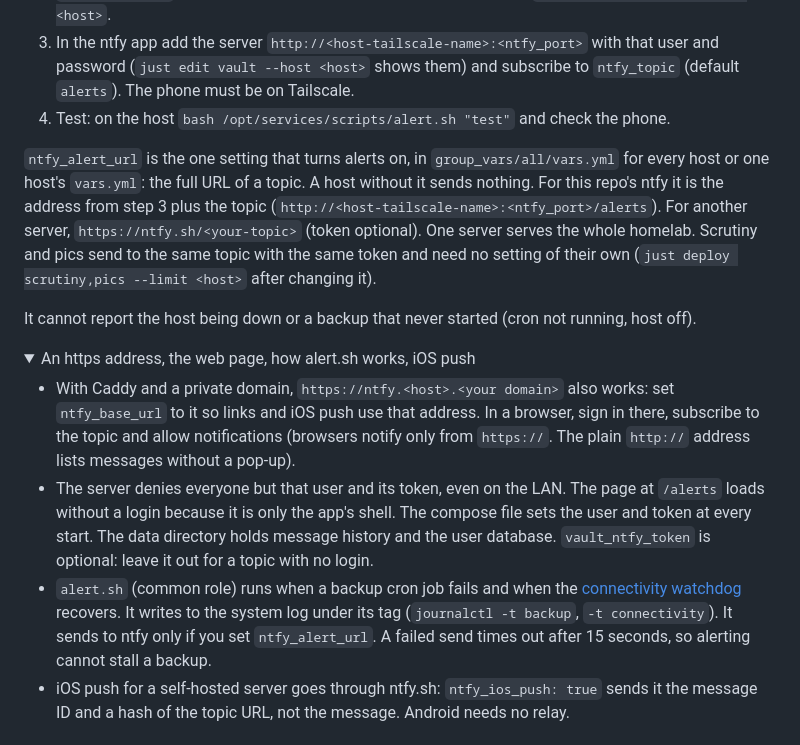
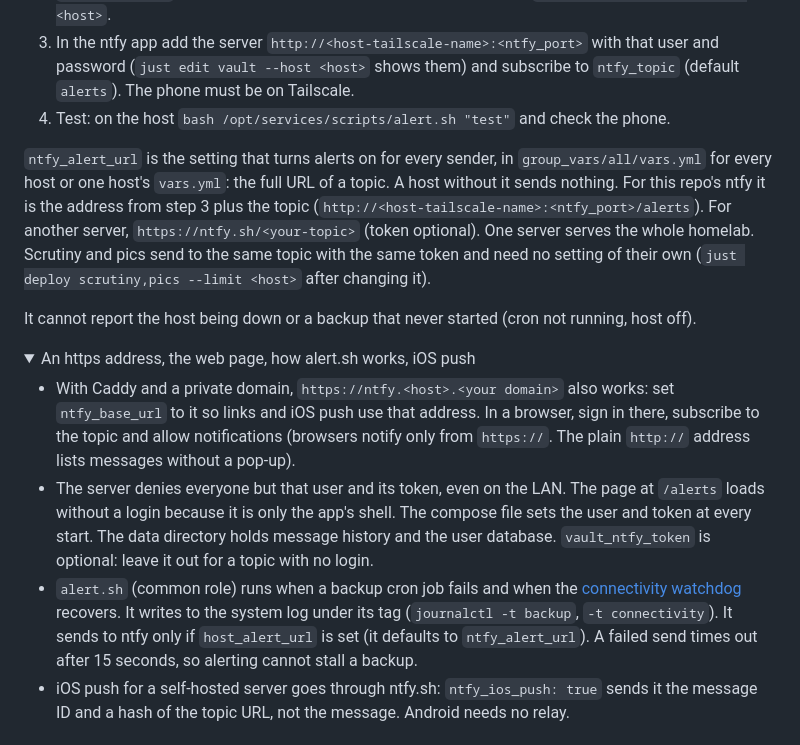
Before and after one commit to slashtechno/simple-nas, a Markdown page: docs/services.md, the part around the change. Drawn GitHub-style; folded sections open.

```diff
--- a/docs/services.md
+++ b/docs/services.md
@@ -182,7 +182,7 @@ A private [ntfy](https://docs.ntfy.sh/) server (`ntfy_enabled`) that a failed ba
 3. In the ntfy app add the server `http://<host-tailscale-name>:<ntfy_port>` with that user and password (`just edit vault --host <host>` shows them) and subscribe to `ntfy_topic` (default `alerts`). The phone must be on Tailscale.
 4. Test: on the host `bash /opt/services/scripts/alert.sh "test"` and check the phone.
 
-`ntfy_alert_url` is the one setting that turns alerts on, in `group_vars/all/vars.yml` for every host or one host's `vars.yml`: the full URL of a topic. A host without it sends nothing. For this repo's ntfy it is the address from step 3 plus the topic (`http://<host-tailscale-name>:<ntfy_port>/alerts`). For another server, `https://ntfy.sh/<your-topic>` (token optional). One server serves the whole homelab. Scrutiny and pics send to the same topic with the same token and need no setting of their own (`just deploy scrutiny,pics --limit <host>` after changing it).
+`ntfy_alert_url` is the setting that turns alerts on for every sender, in `group_vars/all/vars.yml` for every host or one host's `vars.yml`: the full URL of a topic. A host without it sends nothing. For this repo's ntfy it is the address from step 3 plus the topic (`http://<host-tailscale-name>:<ntfy_port>/alerts`). For another server, `https://ntfy.sh/<your-topic>` (token optional). One server serves the whole homelab. Scrutiny and pics send to the same topic with the same token and need no setting of their own (`just deploy scrutiny,pics --limit <host>` after changing it).
 
 It cannot report the host being down or a backup that never started (cron not running, host off).
 
@@ -191,7 +191,7 @@ It cannot report the host being down or a backup that never started (cron not ru
 
 - With Caddy and a private domain, `https://ntfy.<host>.<your domain>` also works: set `ntfy_base_url` to it so links and iOS push use that address. In a browser, sign in there, subscribe to the topic and allow notifications (browsers notify only from `https://`. The plain `http://` address lists messages without a pop-up).
 - The server denies everyone but that user and its token, even on the LAN. The page at `/alerts` loads without a login because it is only the app's shell. The compose file sets the user and token at every start. The data directory holds message history and the user database. `vault_ntfy_token` is optional: leave it out for a topic with no login.
-- `alert.sh` (common role) runs when a backup cron job fails and when the [connectivity watchdog](./networking.md#connectivity-watchdog) recovers. It writes to the system log under its tag (`journalctl -t backup`, `-t connectivity`). It sends to ntfy only if you set `ntfy_alert_url`. A failed send times out after 15 seconds, so alerting cannot stall a backup.
+- `alert.sh` (common role) runs when a backup cron job fails and when the [connectivity watchdog](./networking.md#connectivity-watchdog) recovers. It writes to the system log under its tag (`journalctl -t backup`, `-t connectivity`). It sends to ntfy only if `host_alert_url` is set (it defaults to `ntfy_alert_url`). A failed send times out after 15 seconds, so alerting cannot stall a backup.
 - iOS push for a self-hosted server goes through ntfy.sh: `ntfy_ios_push: true` sends it the message ID and a hash of the topic URL, not the message. Android needs no relay.
 
 </details>
```
Also changed, not shown: docs/backups.md (+1 -1 lines).
